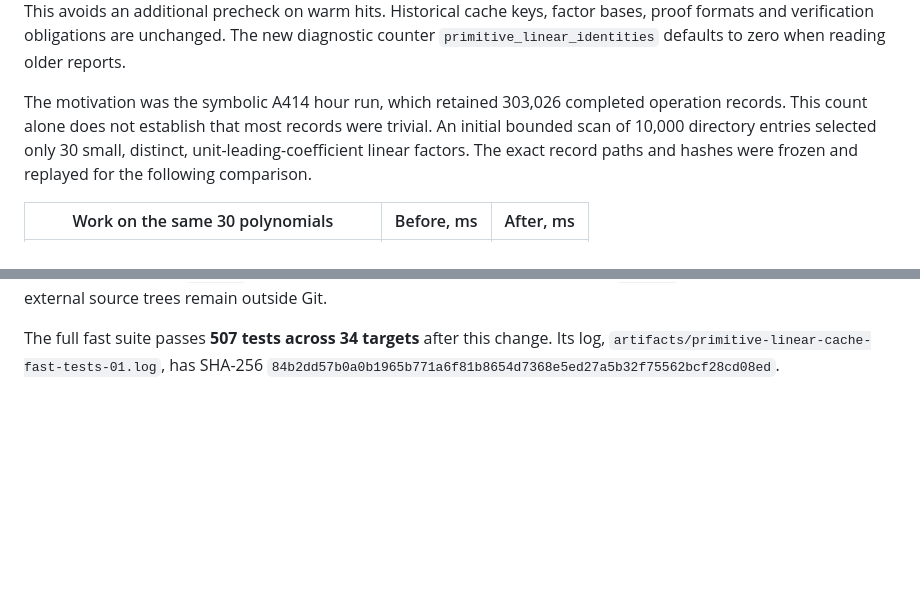
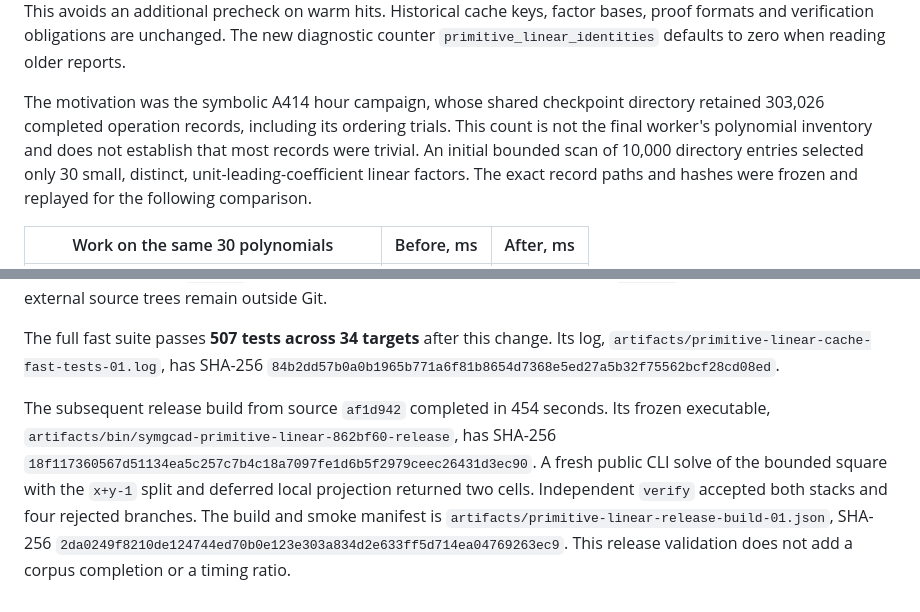
Before and after one commit to alphal00p/symGCAD, a Markdown page: reference/PRIMITIVE_LINEAR_CACHE.md, 2 parts joined by grey strips. GitHub-like rendering; blank space fills up the shorter version.

Commit message:
Record validated primitive-linear shortcut release

```diff
--- a/reference/PRIMITIVE_LINEAR_CACHE.md
+++ b/reference/PRIMITIVE_LINEAR_CACHE.md
@@ -17,9 +17,10 @@ keys, factor bases, proof formats and verification obligations are unchanged.
 The new diagnostic counter `primitive_linear_identities` defaults to zero when
 reading older reports.
 
-The motivation was the symbolic A414 hour run, which retained 303,026 completed
-operation records. This count alone does not establish that most records were
-trivial. An initial bounded scan of 10,000 directory entries selected only 30
+The motivation was the symbolic A414 hour campaign, whose shared checkpoint
+directory retained 303,026 completed operation records, including its ordering
+trials. This count is not the final worker's polynomial inventory and does not
+establish that most records were trivial. An initial bounded scan of 10,000 directory entries selected only 30
 small, distinct, unit-leading-coefficient linear factors. The exact record paths
 and hashes were frozen and replayed for the following comparison.
 
@@ -73,3 +74,13 @@ The source change is `862bf60`; the before library has the production code from
 The full fast suite passes **507 tests across 34 targets** after this change.
 Its log, `artifacts/primitive-linear-cache-fast-tests-01.log`, has SHA-256
 `84b2dd57b0a0b1965b771a6f81b8654d7368e5ed27a5b32f75562bcf28cd08ed`.
+
+The subsequent release build from source `af1d942` completed in 454 seconds.
+Its frozen executable, `artifacts/bin/symgcad-primitive-linear-862bf60-release`,
+has SHA-256 `18f117360567d51134ea5c257c7b4c18a7097fe1d6b5f2979ceec26431d3ec90`.
+A fresh public CLI solve of the bounded square with the `x+y-1` split and
+deferred local projection returned two cells. Independent `verify` accepted
+both stacks and four rejected branches. The build and smoke manifest is
+`artifacts/primitive-linear-release-build-01.json`, SHA-256
+`2da0249f8210de124744ed70b0e123e303a834d2e633ff5d714ea04769263ec9`.
+This release validation does not add a corpus completion or a timing ratio.
```
